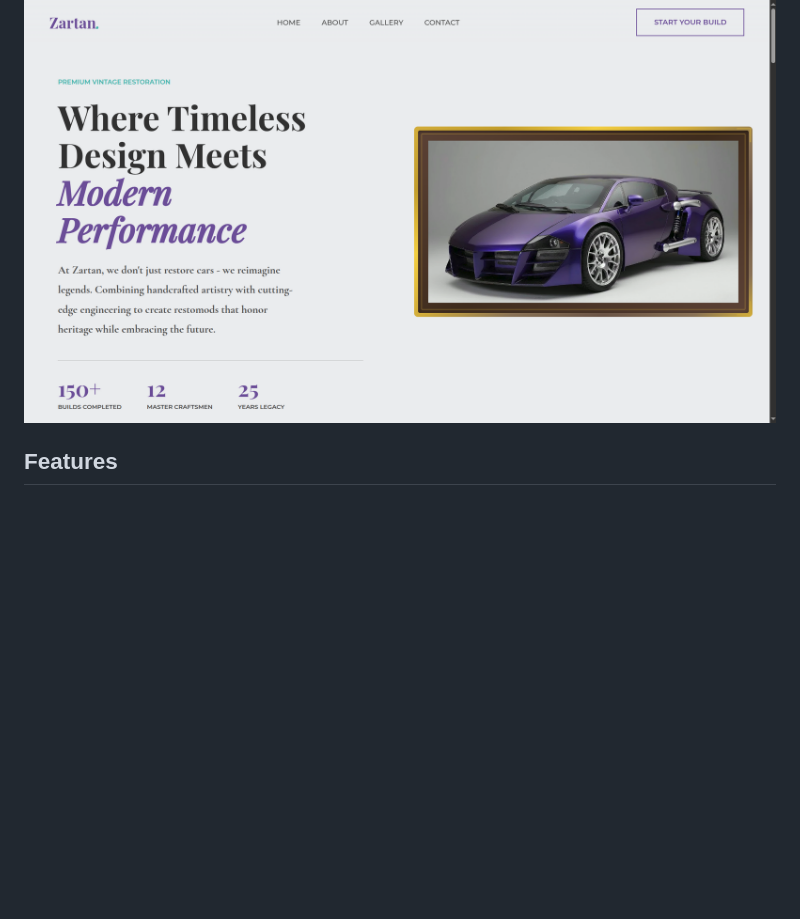
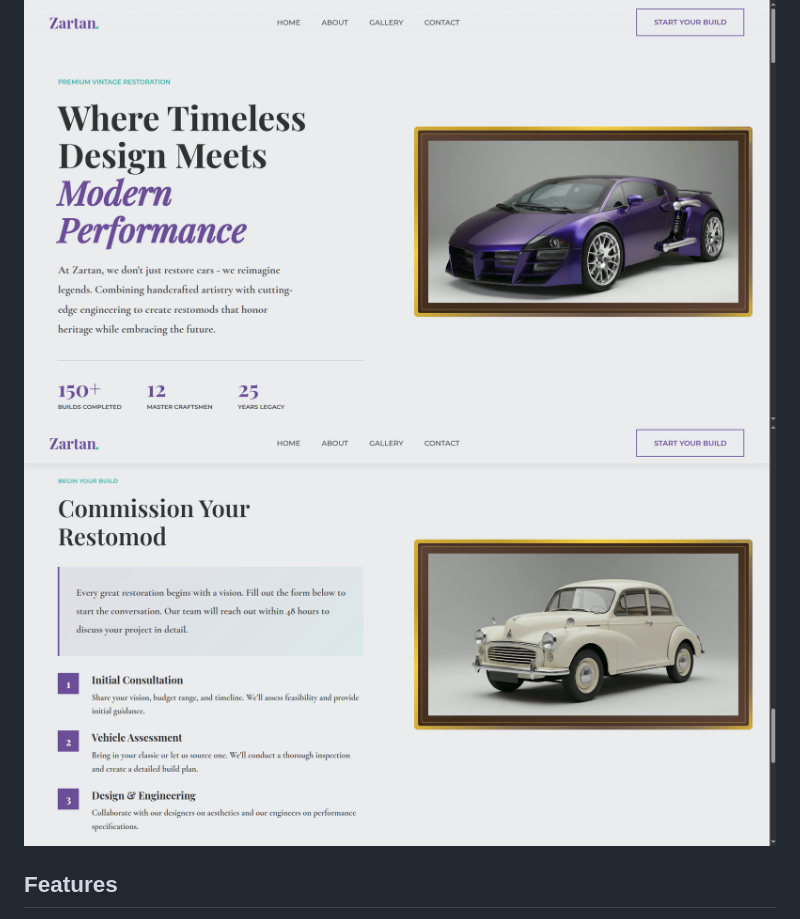
Before and after one commit to TDS2K5/zartan, a Markdown page: README.md, the part around the change. Drawn GitHub-style; pictures changed too: static/oldcar.png (added); blank space fills up the shorter version.

```diff
--- a/README.md
+++ b/README.md
@@ -3,6 +3,7 @@
 A premium frontend for a vintage car restoration (restomod) business. Features a museum-inspired design with smooth GSAP scroll animations and a unique split-screen layout.
 
 ![Screenshot](static/home.png)
+![Screenshot](static/oldcar.png)
 
 ## Features
 
```
